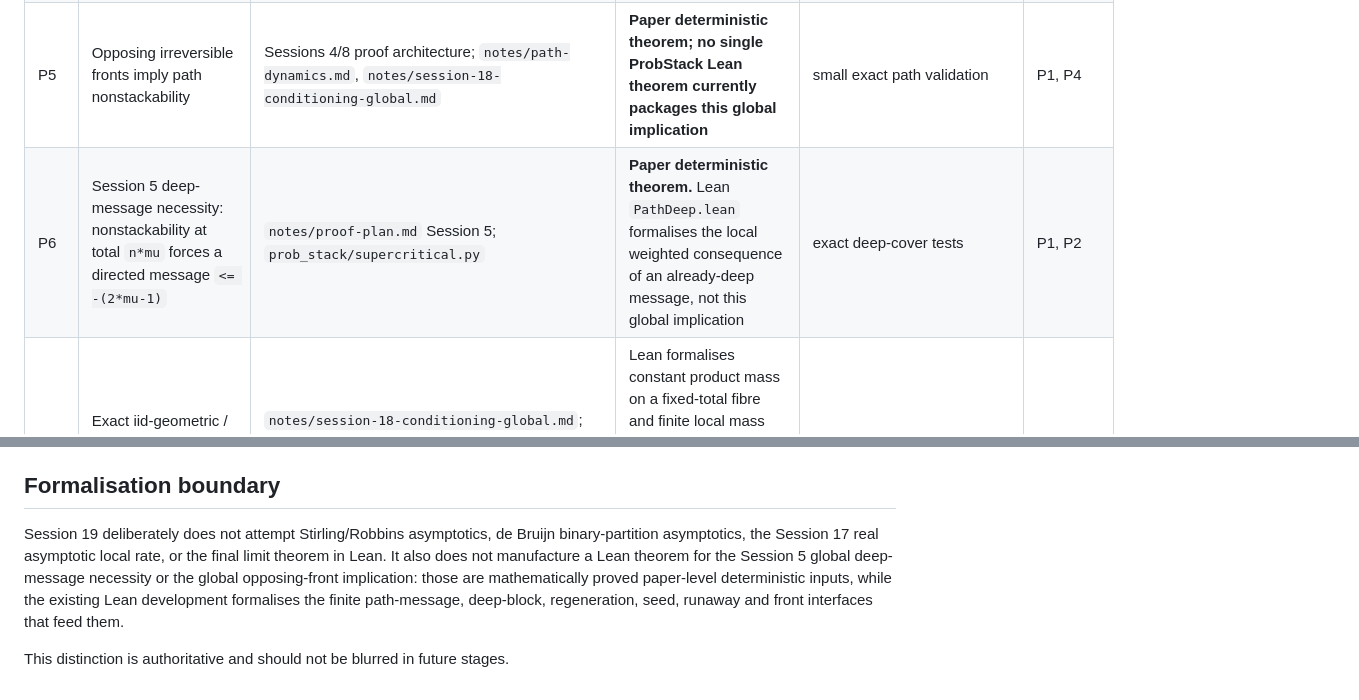
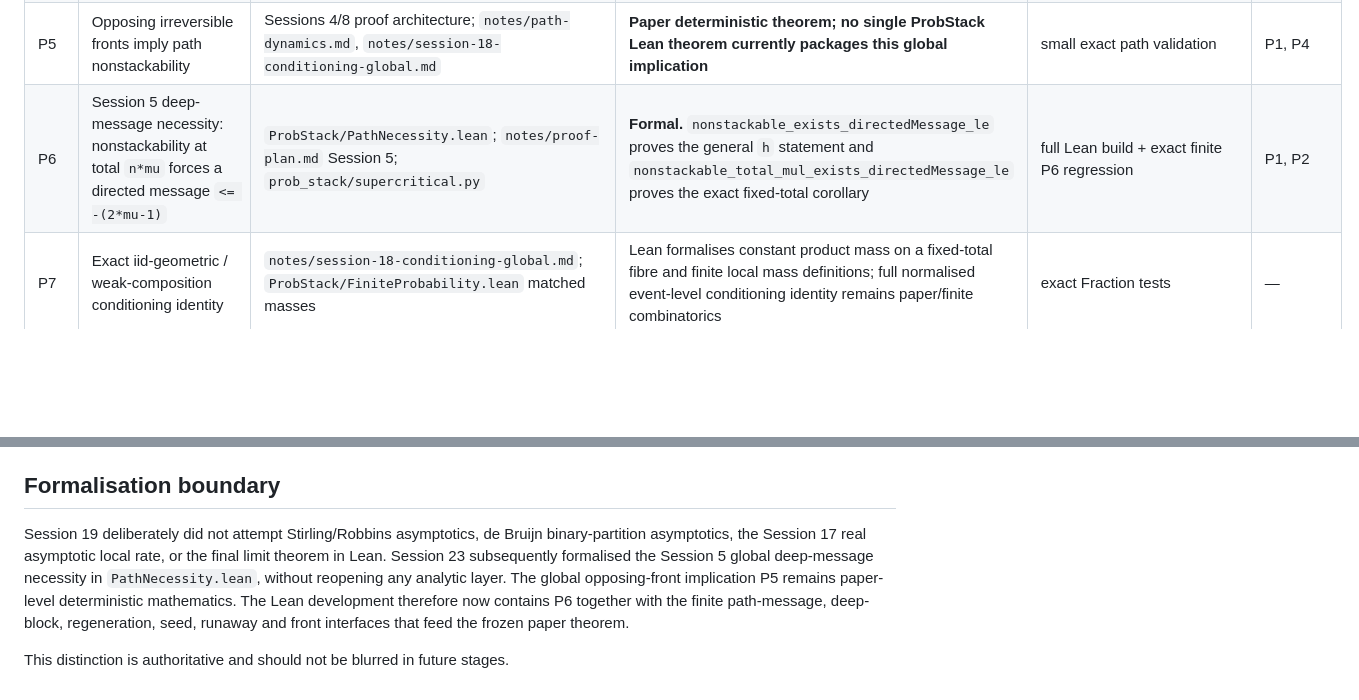
Before and after one commit to jfairfaxball-348/ProbStack-Random-Stacking-on-Trees, a Markdown page: docs/PROOF_DEPENDENCY_MAP.md, 2 parts joined by grey strips. Drawn GitHub-style; blank space fills up the shorter version.

Commit message:
Mark P6 formal in dependency map

```diff
--- a/docs/PROOF_DEPENDENCY_MAP.md
+++ b/docs/PROOF_DEPENDENCY_MAP.md
@@ -34,7 +34,7 @@ There is no claim at `epsilon = 0`.
 | P3 | Low-phase deficit recurrence and dyadic closed form | `ProbStack/Deficit.lean`, `PathBridge.lean` | Formal | exact recurrence tests | P2 |
 | P4 | Deep seed, runaway growth, irreversible certified front; left/right seed-to-front composition | `ProbStack/PathFront.lean`, `FiniteProbability.lean`; `notes/session-13-front.md` | Formal finite interface | exact cap/front tests | P2, P3 |
 | P5 | Opposing irreversible fronts imply path nonstackability | Sessions 4/8 proof architecture; `notes/path-dynamics.md`, `notes/session-18-conditioning-global.md` | **Paper deterministic theorem; no single ProbStack Lean theorem currently packages this global implication** | small exact path validation | P1, P4 |
-| P6 | Session 5 deep-message necessity: nonstackability at total `n*mu` forces a directed message `<= -(2*mu-1)` | `notes/proof-plan.md` Session 5; `prob_stack/supercritical.py` | **Paper deterministic theorem.** Lean `PathDeep.lean` formalises the local weighted consequence of an already-deep message, not this global implication | exact deep-cover tests | P1, P2 |
+| P6 | Session 5 deep-message necessity: nonstackability at total `n*mu` forces a directed message `<= -(2*mu-1)` | `ProbStack/PathNecessity.lean`; `notes/proof-plan.md` Session 5; `prob_stack/supercritical.py` | **Formal.** `nonstackable_exists_directedMessage_le` proves the general `h` statement and `nonstackable_total_mul_exists_directedMessage_le` proves the exact fixed-total corollary | full Lean build + exact finite P6 regression | P1, P2 |
 | P7 | Exact iid-geometric / weak-composition conditioning identity | `notes/session-18-conditioning-global.md`; `ProbStack/FiniteProbability.lean` matched masses | Lean formalises constant product mass on a fixed-total fibre and finite local mass definitions; full normalised event-level conditioning identity remains paper/finite combinatorics | exact Fraction tests | — |
 | P8 | Exact finite local conditioned/product likelihood ratio and bounded-support transfer | `prob_stack/product_chain.py`, `finite_probability.py`, `global_conditioning.py`; `ProbStack/FiniteProbability.lean` | Definitions and fixed-vector algebra formal; logarithmic transfer inequality is paper/Python | exact formula cross-checks and brute force | P7 |
 | P9 | Finite dyadic simplex and binary-partition encoding | `ProbStack/FiniteDyadic.lean`, `prob_stack/finite_dyadic.py`; Sessions 15–16 notes | Formal finite combinatorics | exact integer diagnostics | P3 |
@@ -71,13 +71,13 @@ conditioned/product transfer.
 
 ## Formalisation boundary
 
-Session 19 deliberately does not attempt Stirling/Robbins asymptotics,
+Session 19 deliberately did not attempt Stirling/Robbins asymptotics,
 de Bruijn binary-partition asymptotics, the Session 17 real asymptotic local
-rate, or the final limit theorem in Lean. It also does not manufacture a Lean
-theorem for the Session 5 global deep-message necessity or the global
-opposing-front implication: those are mathematically proved paper-level
-deterministic inputs, while the existing Lean development formalises the
-finite path-message, deep-block, regeneration, seed, runaway and front
-interfaces that feed them.
+rate, or the final limit theorem in Lean. Session 23 subsequently formalised
+the Session 5 global deep-message necessity in `PathNecessity.lean`, without
+reopening any analytic layer. The global opposing-front implication P5 remains
+paper-level deterministic mathematics. The Lean development therefore now
+contains P6 together with the finite path-message, deep-block, regeneration,
+seed, runaway and front interfaces that feed the frozen paper theorem.
 
 This distinction is authoritative and should not be blurred in future stages.
```
